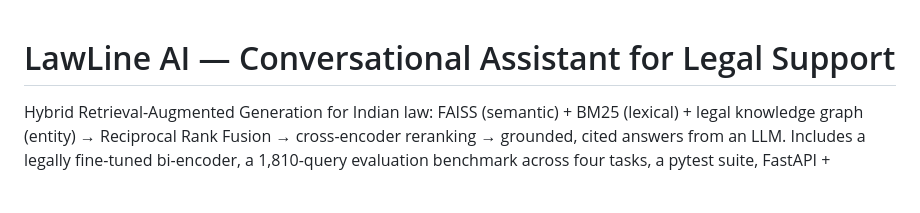
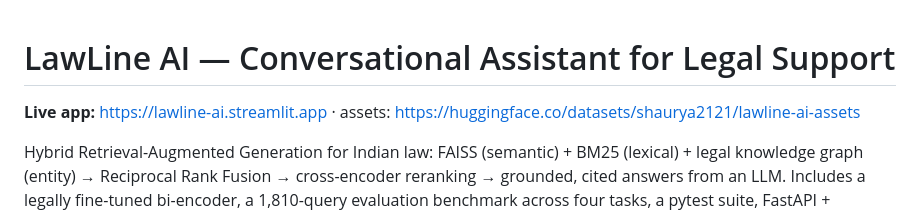
Before and after one commit to shaurya703/lawline-ai, a Markdown page: README.md, the part around the change. GitHub-like rendering; blank space fills up the shorter version.

Commit message:
Live app link

```diff
--- a/README.md
+++ b/README.md
@@ -1,4 +1,6 @@
 # LawLine AI — Conversational Assistant for Legal Support
+
+**Live app:** https://lawline-ai.streamlit.app · assets: https://huggingface.co/datasets/shaurya2121/lawline-ai-assets
 
 Hybrid Retrieval-Augmented Generation for Indian law: FAISS (semantic) + BM25 (lexical) + legal knowledge graph
 (entity) → Reciprocal Rank Fusion → cross-encoder reranking → grounded, cited answers from an LLM.
```
